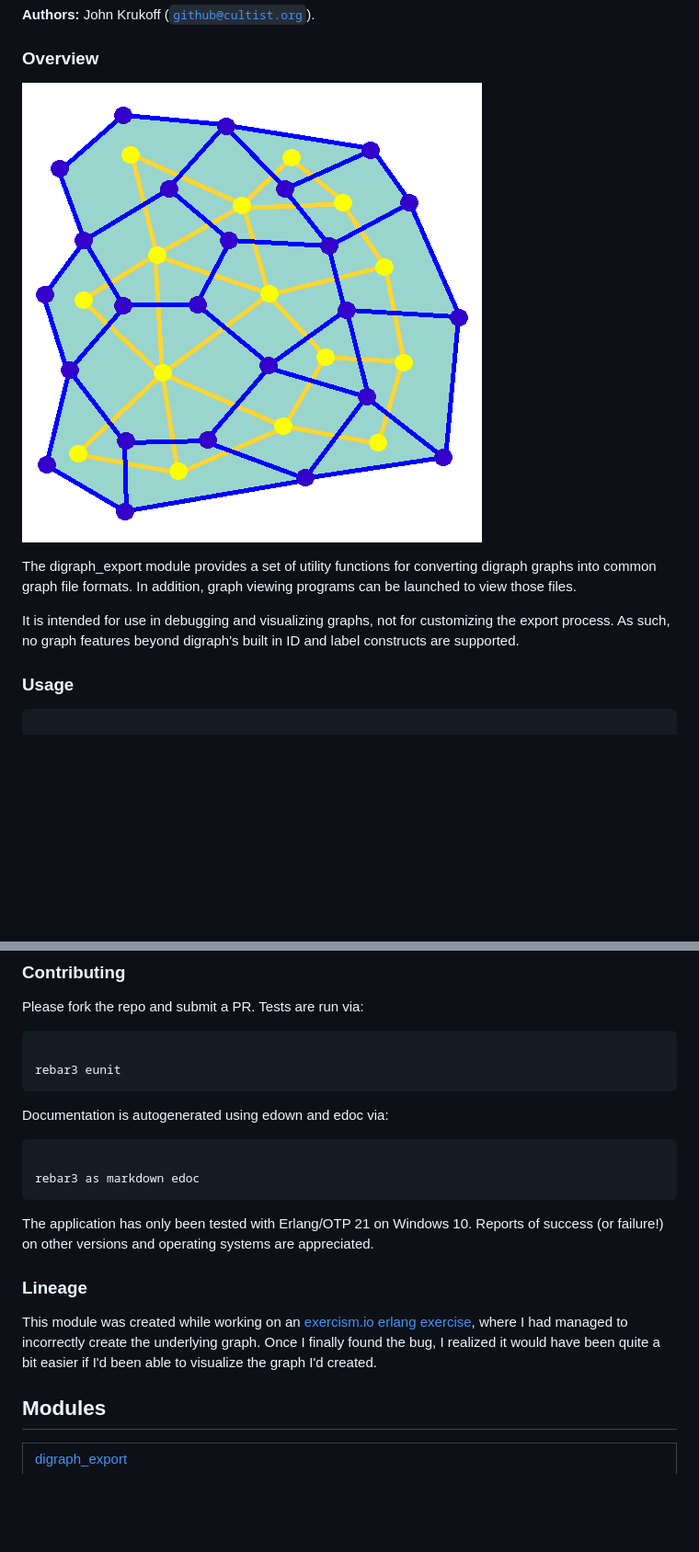
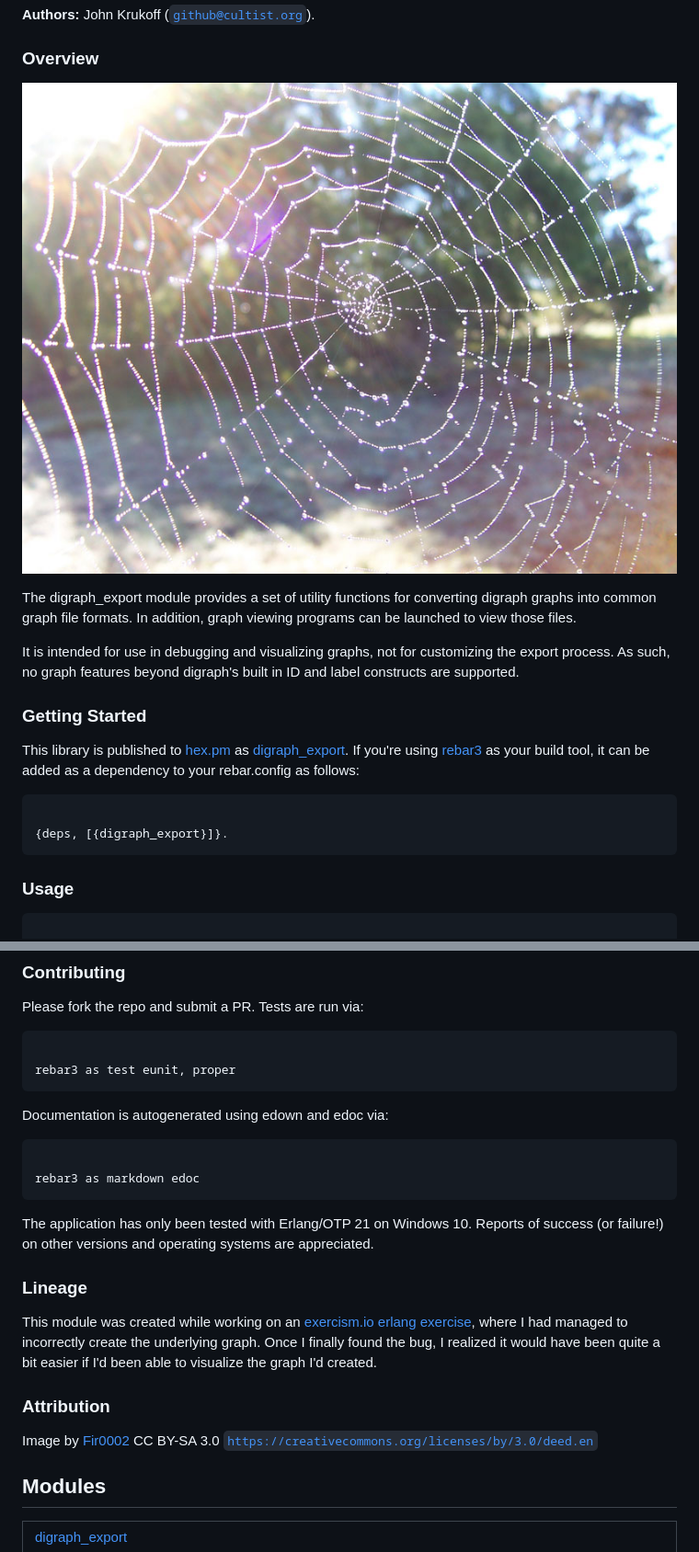
Before and after one commit to jkrukoff/digraph_export, a Markdown page: doc/README.md, 2 parts joined by grey strips. Shown: that part at 92% size. Rendered like a GitHub page; pictures changed too: doc/graph.gif (deleted), doc/web.jpg (added); blank space fills up the shorter version.

````diff
--- a/doc/README.md
+++ b/doc/README.md
@@ -12,7 +12,7 @@ __Authors:__ John Krukoff ([`github@cultist.org`](mailto:github@cultist.org)).
 
 ### Overview ###
 
-![Graph Animation](graph.gif)
+![Spider Web](web.jpg)
 
 The digraph_export module provides a set of utility functions for converting
 digraph graphs into common graph file formats. In addition, graph viewing
@@ -21,6 +21,18 @@ programs can be launched to view those files.
 It is intended for use in debugging and visualizing graphs, not for
 customizing the export process. As such, no graph features beyond digraph's
 built in ID and label constructs are supported.
+
+
+### Getting Started ###
+
+This library is published to [hex.pm](https://hex.pm) as [digraph_export](https://hex.pm/packages/digraph_export). If you're
+using [rebar3](https://www.rebar3.org/) as your build tool, it can
+be added as a dependency to your rebar.config as follows:
+
+```
+
+{deps, [{digraph_export}]}.
+```
 
 
 ### Usage ###
@@ -65,7 +77,7 @@ Please fork the repo and submit a PR. Tests are run via:
 
 ```
 
-rebar3 eunit
+rebar3 as test eunit, proper
 ```
 
 Documentation is autogenerated using edown and edoc via:
@@ -88,6 +100,11 @@ graph. Once I finally found the bug, I realized it would have been quite a bit
 easier if I'd been able to visualize the graph I'd created.
 
 
+### Attribution ###
+Image by [Fir0002](https://commons.wikimedia.org/wiki/File:Dewy_spider_web.jpg)
+CC BY-SA 3.0 [`https://creativecommons.org/licenses/by/3.0/deed.en`](https://creativecommons.org/licenses/by/3.0/deed.en)
+
+
 ## Modules ##
 
 
````
Also changed, not shown: README.md (+32 -29 lines), 10 other files.
